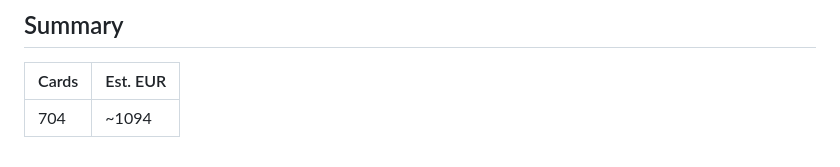
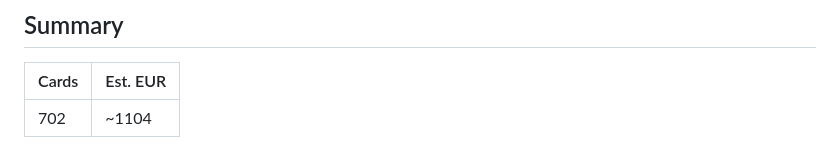
Before and after one commit to luca-mazzanti/mtg, a Markdown page: mtg-collection.md, the part around one of its changes. GitHub-like rendering.

Commit message:
Fix collection: foil statuses, Nihil Spellbomb qty, Delver of Secrets is INR #60 foil
Co-Authored-By: Claude Sonnet 5.5 <noreply@anthropic.com>

```diff
--- a/mtg-collection.md
+++ b/mtg-collection.md
@@ -285,4 +278,4 @@ Card data and prices from [Scryfall](https://scryfall.com/docs/api).
 
 | Cards | Est. EUR |
 |---|---|
-| 704 | ~1094 |
+| 702 | ~1104 |
```
Also changed, not shown: other parts of mtg-collection.md (+12 -19 lines).
